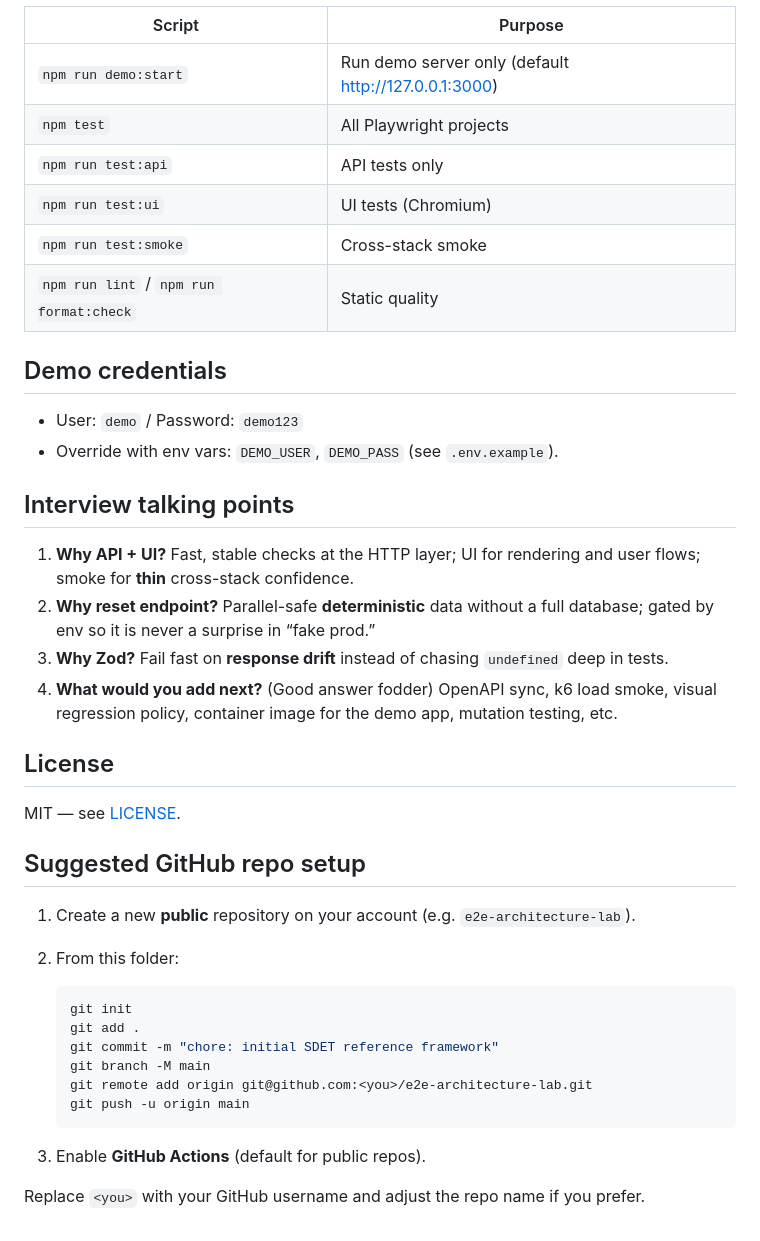
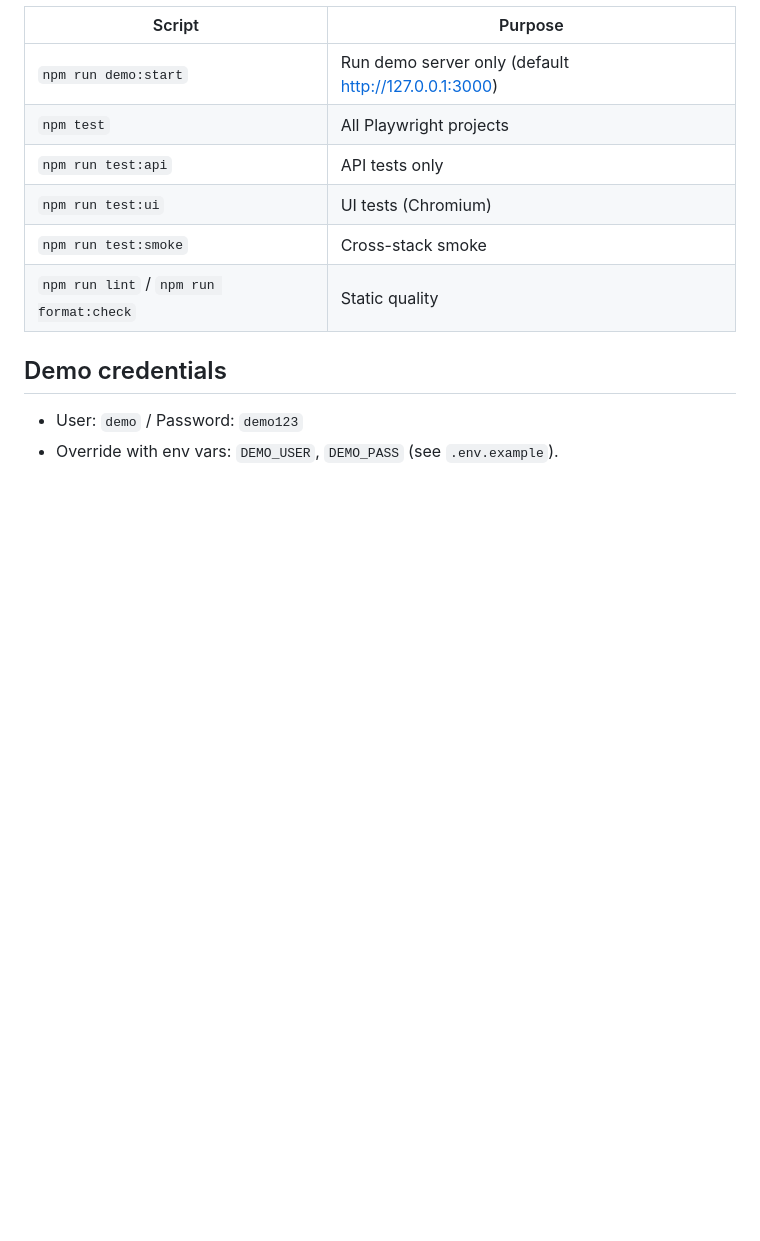
Before and after one commit to venkatesulu-settybalija/e2e-architecture-lab, a Markdown page: README.md, the part around the change. Drawn GitHub-style; blank space fills up the shorter version.

Commit message:
Updated README content

````diff
--- a/README.md
+++ b/README.md
@@ -72,32 +72,3 @@ npm test
 
 - User: `demo` / Password: `demo123`
 - Override with env vars: `DEMO_USER`, `DEMO_PASS` (see `.env.example`).
-
-## Interview talking points
-
-1. **Why API + UI?** Fast, stable checks at the HTTP layer; UI for rendering and user flows; smoke for **thin** cross-stack confidence.
-2. **Why reset endpoint?** Parallel-safe **deterministic** data without a full database; gated by env so it is never a surprise in “fake prod.”
-3. **Why Zod?** Fail fast on **response drift** instead of chasing `undefined` deep in tests.
-4. **What would you add next?** (Good answer fodder) OpenAPI sync, k6 load smoke, visual regression policy, container image for the demo app, mutation testing, etc.
-
-## License
-
-MIT — see [LICENSE](./LICENSE).
-
-## Suggested GitHub repo setup
-
-1. Create a new **public** repository on your account (e.g. `e2e-architecture-lab`).
-2. From this folder:
-
-   ```bash
-   git init
-   git add .
-   git commit -m "chore: initial SDET reference framework"
-   git branch -M main
-   git remote add origin git@github.com:<you>/e2e-architecture-lab.git
-   git push -u origin main
-   ```
-
-3. Enable **GitHub Actions** (default for public repos).
-
-Replace `<you>` with your GitHub username and adjust the repo name if you prefer.
````
